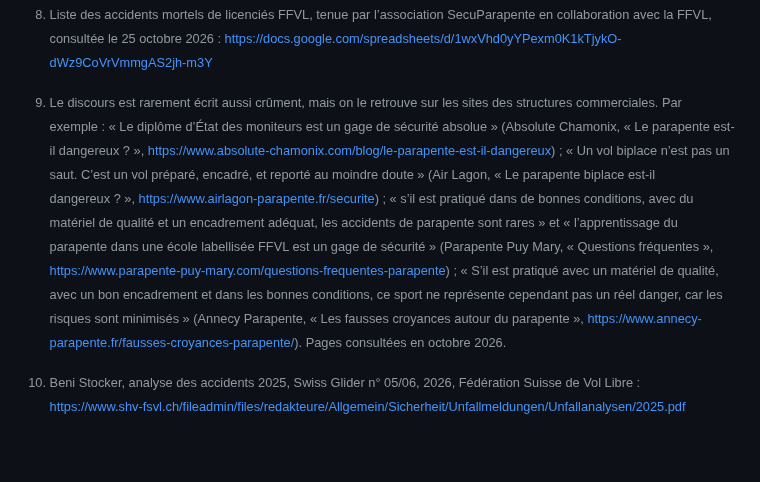
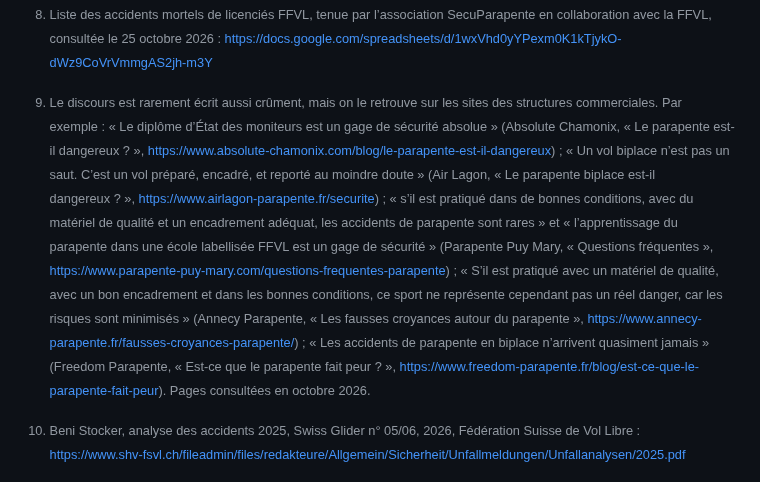
Before and after one commit to julien66/pgsecurite, a Markdown page: chapitres/02-qui-compte-nos-morts.md, the part around the change. Rendered like a GitHub page; blank space fills up the shorter version.

Commit message:
Cinquième exemple pour « Bien encadré » (Freedom Parapente)
Co-Authored-By: Claude Opus 5.5 <noreply@anthropic.com>
Claude-Session: https://claude.ai/code/session_019ak1B9Q8zoNxpUUcx4WBLJ

```diff
--- a/chapitres/02-qui-compte-nos-morts.md
+++ b/chapitres/02-qui-compte-nos-morts.md
@@ -94,4 +94,4 @@ Je ne vais donc pas ouvrir ce livre par un tableau de chiffres définitifs, parc
 
 [^c-pyramide]: Herbert W. Heinrich, *Industrial Accident Prevention: A Scientific Approach*, McGraw-Hill, 1931 ; Frank E. Bird et George L. Germain, *Practical Loss Control Leadership*, 1985. Voir aussi « Pyramide des risques », Wikipédia : https://fr.wikipedia.org/wiki/Pyramide_des_risques
 
-[^c-encadre]: Le discours est rarement écrit aussi crûment, mais on le retrouve sur les sites des structures commerciales. Par exemple : « Le diplôme d’État des moniteurs est un gage de sécurité absolue » (Absolute Chamonix, « Le parapente est-il dangereux ? », https://www.absolute-chamonix.com/blog/le-parapente-est-il-dangereux) ; « Un vol biplace n’est pas un saut. C’est un vol préparé, encadré, et reporté au moindre doute » (Air Lagon, « Le parapente biplace est-il dangereux ? », https://www.airlagon-parapente.fr/securite) ; « s’il est pratiqué dans de bonnes conditions, avec du matériel de qualité et un encadrement adéquat, les accidents de parapente sont rares » et « l’apprentissage du parapente dans une école labellisée FFVL est un gage de sécurité » (Parapente Puy Mary, « Questions fréquentes », https://www.parapente-puy-mary.com/questions-frequentes-parapente) ; « S’il est pratiqué avec un matériel de qualité, avec un bon encadrement et dans les bonnes conditions, ce sport ne représente cependant pas un réel danger, car les risques sont minimisés » (Annecy Parapente, « Les fausses croyances autour du parapente », https://www.annecy-parapente.fr/fausses-croyances-parapente/). Pages consultées en octobre 2026.
+[^c-encadre]: Le discours est rarement écrit aussi crûment, mais on le retrouve sur les sites des structures commerciales. Par exemple : « Le diplôme d’État des moniteurs est un gage de sécurité absolue » (Absolute Chamonix, « Le parapente est-il dangereux ? », https://www.absolute-chamonix.com/blog/le-parapente-est-il-dangereux) ; « Un vol biplace n’est pas un saut. C’est un vol préparé, encadré, et reporté au moindre doute » (Air Lagon, « Le parapente biplace est-il dangereux ? », https://www.airlagon-parapente.fr/securite) ; « s’il est pratiqué dans de bonnes conditions, avec du matériel de qualité et un encadrement adéquat, les accidents de parapente sont rares » et « l’apprentissage du parapente dans une école labellisée FFVL est un gage de sécurité » (Parapente Puy Mary, « Questions fréquentes », https://www.parapente-puy-mary.com/questions-frequentes-parapente) ; « S’il est pratiqué avec un matériel de qualité, avec un bon encadrement et dans les bonnes conditions, ce sport ne représente cependant pas un réel danger, car les risques sont minimisés » (Annecy Parapente, « Les fausses croyances autour du parapente », https://www.annecy-parapente.fr/fausses-croyances-parapente/) ; « Les accidents de parapente en biplace n’arrivent quasiment jamais » (Freedom Parapente, « Est-ce que le parapente fait peur ? », https://www.freedom-parapente.fr/blog/est-ce-que-le-parapente-fait-peur). Pages consultées en octobre 2026.
```
